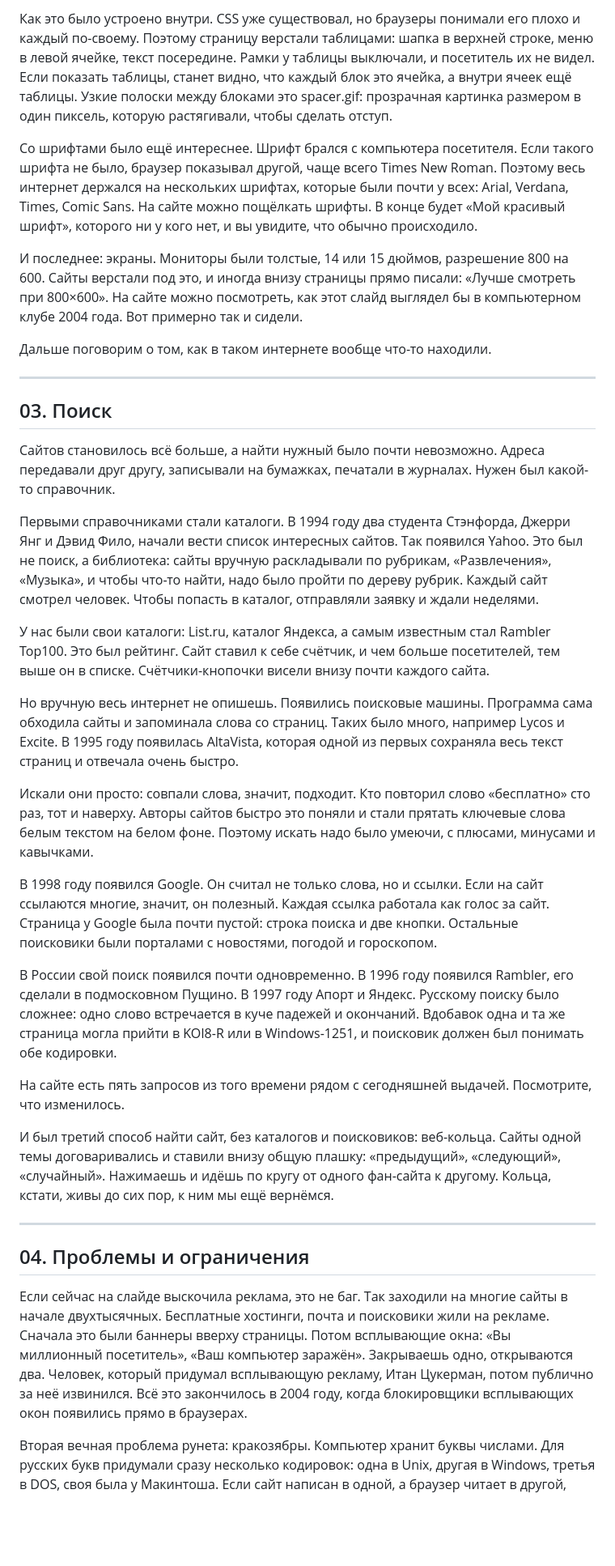
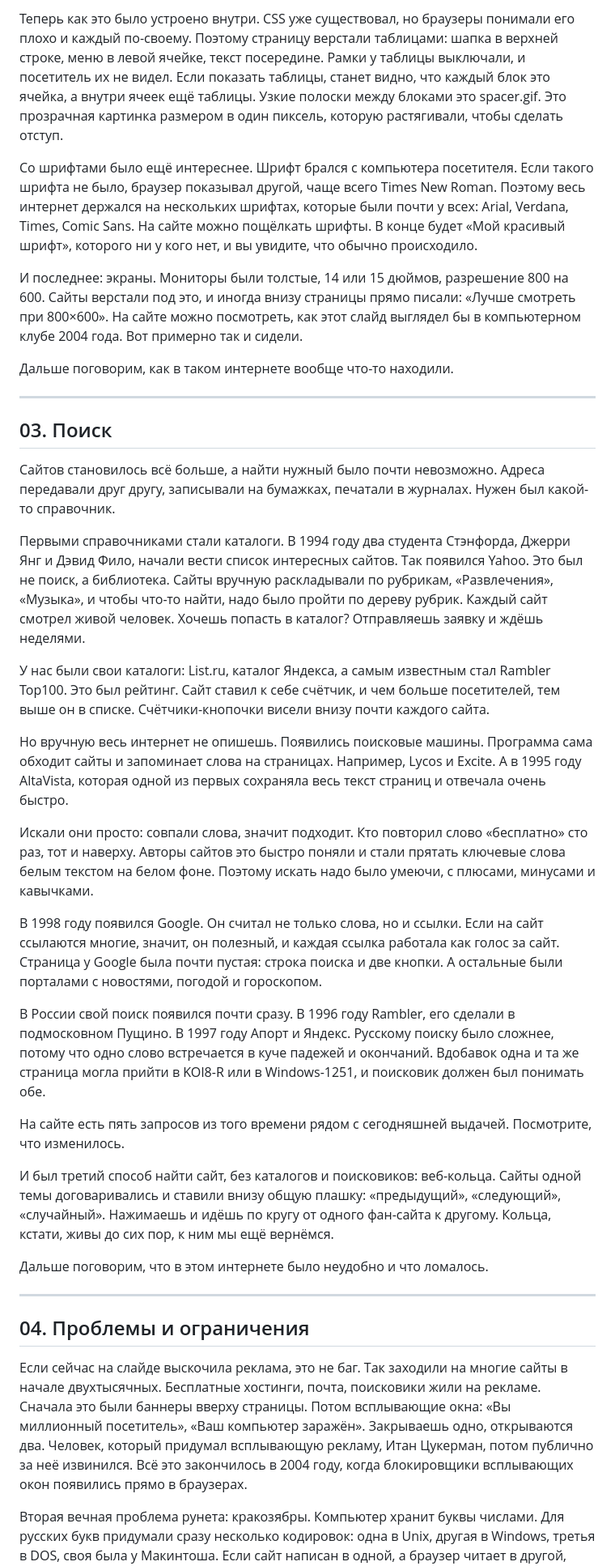
Before and after one commit to chikirao/web_1_0_story, a Markdown page: docs/SPEECH_TEXT.md, the part around one of its changes. Shown at 81% size. Rendered like a GitHub page; blank space fills up the shorter version.

```diff
--- a/docs/SPEECH_TEXT.md
+++ b/docs/SPEECH_TEXT.md
@@ -53,11 +45,11 @@
 
-Как это было устроено внутри. CSS уже существовал, но браузеры понимали его плохо и каждый по-своему. Поэтому страницу верстали таблицами: шапка в верхней строке, меню в левой ячейке, текст посередине. Рамки у таблицы выключали, и посетитель их не видел. Если показать таблицы, станет видно, что каждый блок это ячейка, а внутри ячеек ещё таблицы. Узкие полоски между блоками это spacer.gif: прозрачная картинка размером в один пиксель, которую растягивали, чтобы сделать отступ.
+Теперь как это было устроено внутри. CSS уже существовал, но браузеры понимали его плохо и каждый по-своему. Поэтому страницу верстали таблицами: шапка в верхней строке, меню в левой ячейке, текст посередине. Рамки у таблицы выключали, и посетитель их не видел. Если показать таблицы, станет видно, что каждый блок это ячейка, а внутри ячеек ещё таблицы. Узкие полоски между блоками это spacer.gif. Это прозрачная картинка размером в один пиксель, которую растягивали, чтобы сделать отступ.
 
 Со шрифтами было ещё интереснее. Шрифт брался с компьютера посетителя. Если такого шрифта не было, браузер показывал другой, чаще всего Times New Roman. Поэтому весь интернет держался на нескольких шрифтах, которые были почти у всех: Arial, Verdana, Times, Comic Sans. На сайте можно пощёлкать шрифты. В конце будет «Мой красивый шрифт», которого ни у кого нет, и вы увидите, что обычно происходило.
 
 И последнее: экраны. Мониторы были толстые, 14 или 15 дюймов, разрешение 800 на 600. Сайты верстали под это, и иногда внизу страницы прямо писали: «Лучше смотреть при 800×600». На сайте можно посмотреть, как этот слайд выглядел бы в компьютерном клубе 2004 года. Вот примерно так и сидели.
 
-Дальше поговорим о том, как в таком интернете вообще что-то находили.
+Дальше поговорим, как в таком интернете вообще что-то находили.
 
 ---
 
@@ -65,27 +57,29 @@
 
 Сайтов становилось всё больше, а найти нужный было почти невозможно. Адреса передавали друг другу, записывали на бумажках, печатали в журналах. Нужен был какой-то справочник.
 
-Первыми справочниками стали каталоги. В 1994 году два студента Стэнфорда, Джерри Янг и Дэвид Фило, начали вести список интересных сайтов. Так появился Yahoo. Это был не поиск, а библиотека: сайты вручную раскладывали по рубрикам, «Развлечения», «Музыка», и чтобы что-то найти, надо было пройти по дереву рубрик. Каждый сайт смотрел человек. Чтобы попасть в каталог, отправляли заявку и ждали неделями.
+Первыми справочниками стали каталоги. В 1994 году два студента Стэнфорда, Джерри Янг и Дэвид Фило, начали вести список интересных сайтов. Так появился Yahoo. Это был не поиск, а библиотека. Сайты вручную раскладывали по рубрикам, «Развлечения», «Музыка», и чтобы что-то найти, надо было пройти по дереву рубрик. Каждый сайт смотрел живой человек. Хочешь попасть в каталог? Отправляешь заявку и ждёшь неделями.
 
 У нас были свои каталоги: List.ru, каталог Яндекса, а самым известным стал Rambler Top100. Это был рейтинг. Сайт ставил к себе счётчик, и чем больше посетителей, тем выше он в списке. Счётчики-кнопочки висели внизу почти каждого сайта.
 
-Но вручную весь интернет не опишешь. Появились поисковые машины. Программа сама обходила сайты и запоминала слова со страниц. Таких было много, например Lycos и Excite. В 1995 году появилась AltaVista, которая одной из первых сохраняла весь текст страниц и отвечала очень быстро.
+Но вручную весь интернет не опишешь. Появились поисковые машины. Программа сама обходит сайты и запоминает слова на страницах. Например, Lycos и Excite. А в 1995 году AltaVista, которая одной из первых сохраняла весь текст страниц и отвечала очень быстро.
 
-Искали они просто: совпали слова, значит, подходит. Кто повторил слово «бесплатно» сто раз, тот и наверху. Авторы сайтов быстро это поняли и стали прятать ключевые слова белым текстом на белом фоне. Поэтому искать надо было умеючи, с плюсами, минусами и кавычками.
+Искали они просто: совпали слова, значит подходит. Кто повторил слово «бесплатно» сто раз, тот и наверху. Авторы сайтов это быстро поняли и стали прятать ключевые слова белым текстом на белом фоне. Поэтому искать надо было умеючи, с плюсами, минусами и кавычками.
 
-В 1998 году появился Google. Он считал не только слова, но и ссылки. Если на сайт ссылаются многие, значит, он полезный. Каждая ссылка работала как голос за сайт. Страница у Google была почти пустой: строка поиска и две кнопки. Остальные поисковики были порталами с новостями, погодой и гороскопом.
+В 1998 году появился Google. Он считал не только слова, но и ссылки. Если на сайт ссылаются многие, значит, он полезный, и каждая ссылка работала как голос за сайт. Страница у Google была почти пустая: строка поиска и две кнопки. А остальные были порталами с новостями, погодой и гороскопом.
 
-В России свой поиск появился почти одновременно. В 1996 году появился Rambler, его сделали в подмосковном Пущино. В 1997 году Апорт и Яндекс. Русскому поиску было сложнее: одно слово встречается в куче падежей и окончаний. Вдобавок одна и та же страница могла прийти в KOI8-R или в Windows-1251, и поисковик должен был понимать обе кодировки.
+В России свой поиск появился почти сразу. В 1996 году Rambler, его сделали в подмосковном Пущино. В 1997 году Апорт и Яндекс. Русскому поиску было сложнее, потому что одно слово встречается в куче падежей и окончаний. Вдобавок одна и та же страница могла прийти в KOI8-R или в Windows-1251, и поисковик должен был понимать обе.
 
 На сайте есть пять запросов из того времени рядом с сегодняшней выдачей. Посмотрите, что изменилось.
 
 И был третий способ найти сайт, без каталогов и поисковиков: веб-кольца. Сайты одной темы договаривались и ставили внизу общую плашку: «предыдущий», «следующий», «случайный». Нажимаешь и идёшь по кругу от одного фан-сайта к другому. Кольца, кстати, живы до сих пор, к ним мы ещё вернёмся.
 
+Дальше поговорим, что в этом интернете было неудобно и что ломалось.
+
 ---
 
 ## 04. Проблемы и ограничения
 
-Если сейчас на слайде выскочила реклама, это не баг. Так заходили на многие сайты в начале двухтысячных. Бесплатные хостинги, почта и поисковики жили на рекламе. Сначала это были баннеры вверху страницы. Потом всплывающие окна: «Вы миллионный посетитель», «Ваш компьютер заражён». Закрываешь одно, открываются два. Человек, который придумал всплывающую рекламу, Итан Цукерман, потом публично за неё извинился. Всё это закончилось в 2004 году, когда блокировщики всплывающих окон появились прямо в браузерах.
+Если сейчас на слайде выскочила реклама, это не баг. Так заходили на многие сайты в начале двухтысячных. Бесплатные хостинги, почта, поисковики жили на рекламе. Сначала это были баннеры вверху страницы. Потом всплывающие окна: «Вы миллионный посетитель», «Ваш компьютер заражён». Закрываешь одно, открываются два. Человек, который придумал всплывающую рекламу, Итан Цукерман, потом публично за неё извинился. Всё это закончилось в 2004 году, когда блокировщики всплывающих окон появились прямо в браузерах.
 
 Вторая вечная проблема рунета: кракозябры. Компьютер хранит буквы числами. Для русских букв придумали сразу несколько кодировок: одна в Unix, другая в Windows, третья в DOS, своя была у Макинтоша. Если сайт написан в одной, а браузер читает в другой, вместо текста получаешь мусор.
 
```
Also changed, not shown: other parts of docs/SPEECH_TEXT.md (+15 -23 lines).
